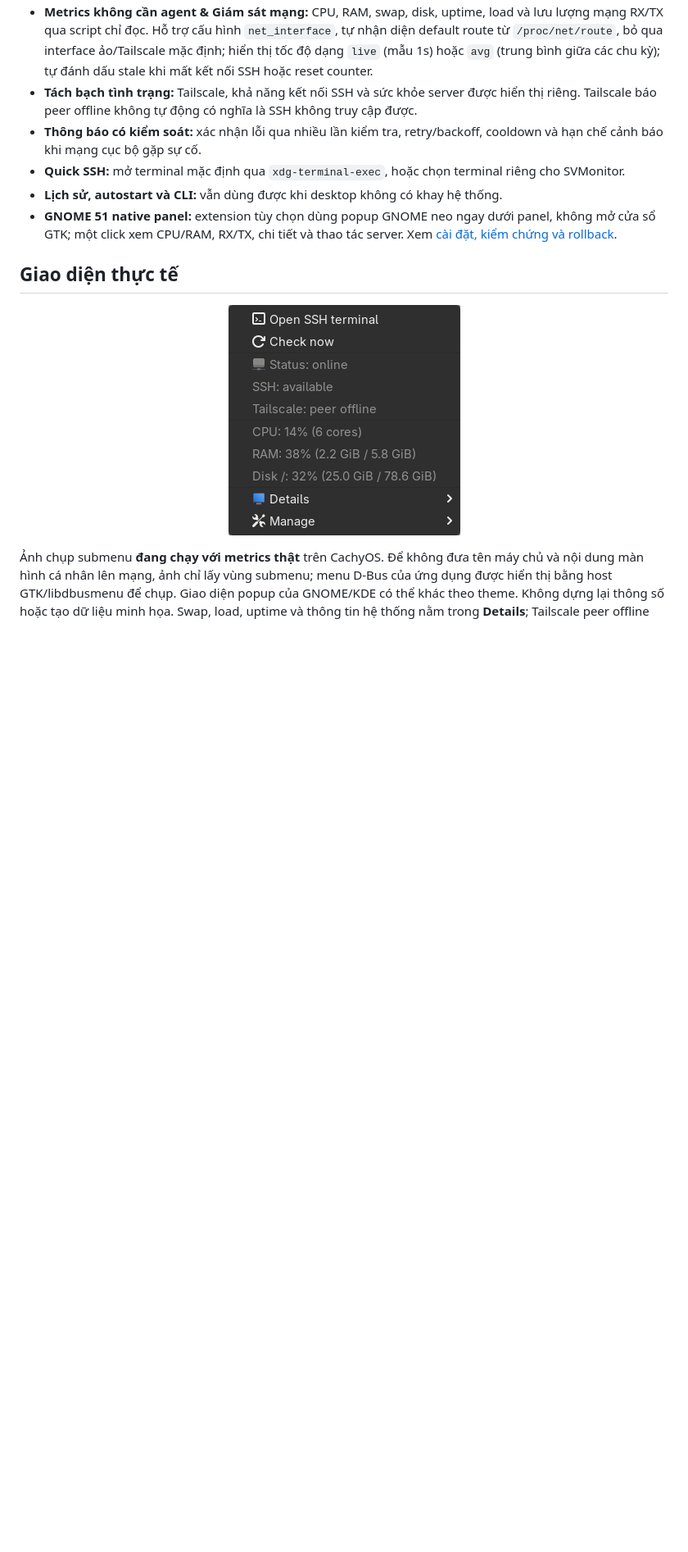
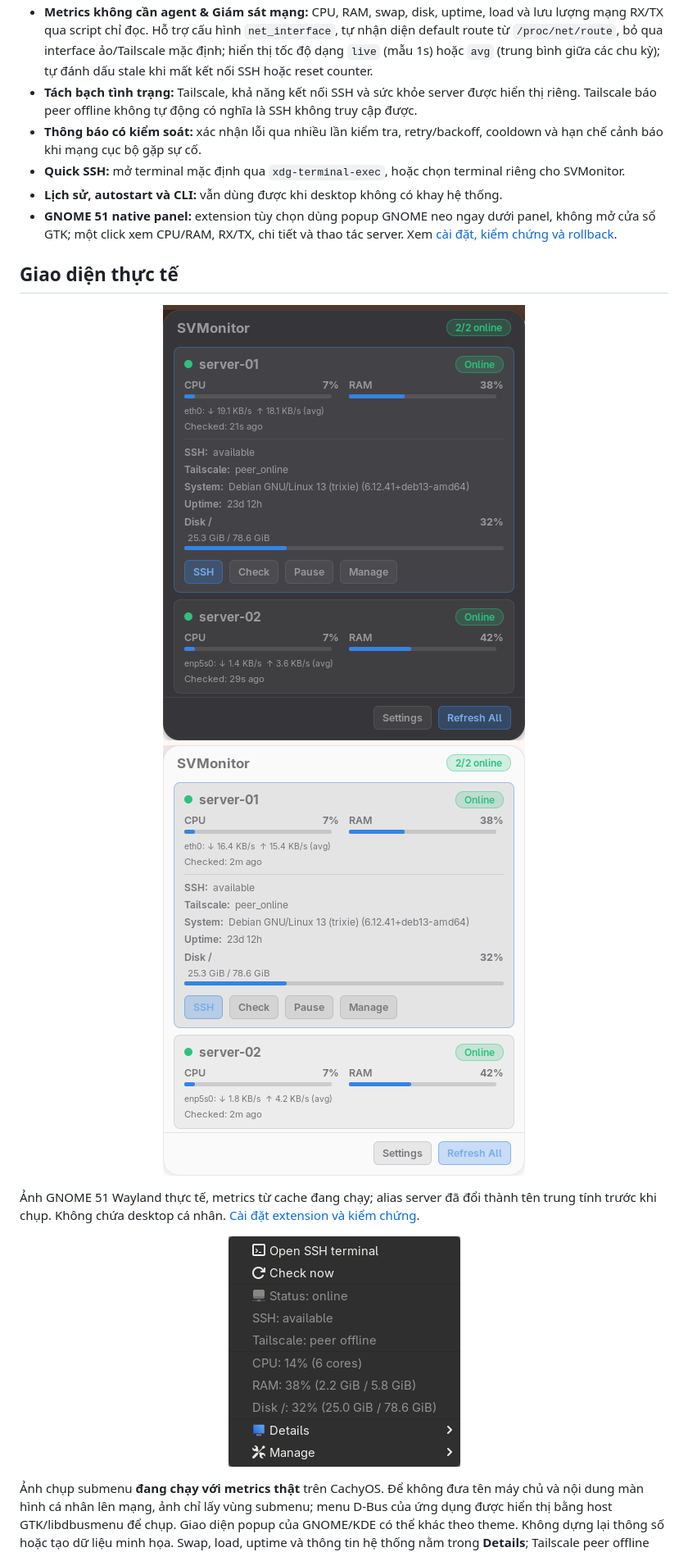
Before and after one commit to MinhCYB/SVMonitor, a Markdown page: README.md, the part around the change. Shown at 82% size. GitHub-like rendering; pictures changed too: docs/images/gnome-dashboard-dark.png (added), docs/images/gnome-dashboard-light.png (added); blank space fills up the shorter version.

```diff
--- a/README.md
+++ b/README.md
@@ -34,6 +34,13 @@ nhận thông báo khi kết nối có vấn đề và mở terminal SSH mà kh
 - **Lịch sử, autostart và CLI:** vẫn dùng được khi desktop không có khay hệ thống.
 - **GNOME 51 native panel:** extension tùy chọn dùng popup GNOME neo ngay dưới panel, không mở cửa sổ GTK; một click xem CPU/RAM, RX/TX, chi tiết và thao tác server. Xem [cài đặt, kiểm chứng và rollback](docs/GNOME.md).
 ## Giao diện thực tế
+
+<p align="center">
+  <img src="docs/images/gnome-dashboard-dark.png" width="442" alt="GNOME 51 native dashboard dark: Disk full-width trong expanded details" />
+  <img src="docs/images/gnome-dashboard-light.png" width="442" alt="GNOME 51 native dashboard light: CPU/RAM giữ nguyên, Disk chỉ trong expanded details" />
+</p>
+
+Ảnh GNOME 51 Wayland thực tế, metrics từ cache đang chạy; alias server đã đổi thành tên trung tính trước khi chụp. Không chứa desktop cá nhân. [Cài đặt extension và kiểm chứng](docs/GNOME.md).
 
 <p align="center">
   <img src="docs/images/metrics-menu.png" width="283" alt="Submenu SVMonitor v0.1.2 thực tế: SSH, Tailscale, CPU, RAM, disk và mục Details" />
```
Also changed, not shown: docs/BENCHMARKS.md (+20 -3 lines), docs/GNOME.md (+17 -3 lines), 3 other files.
